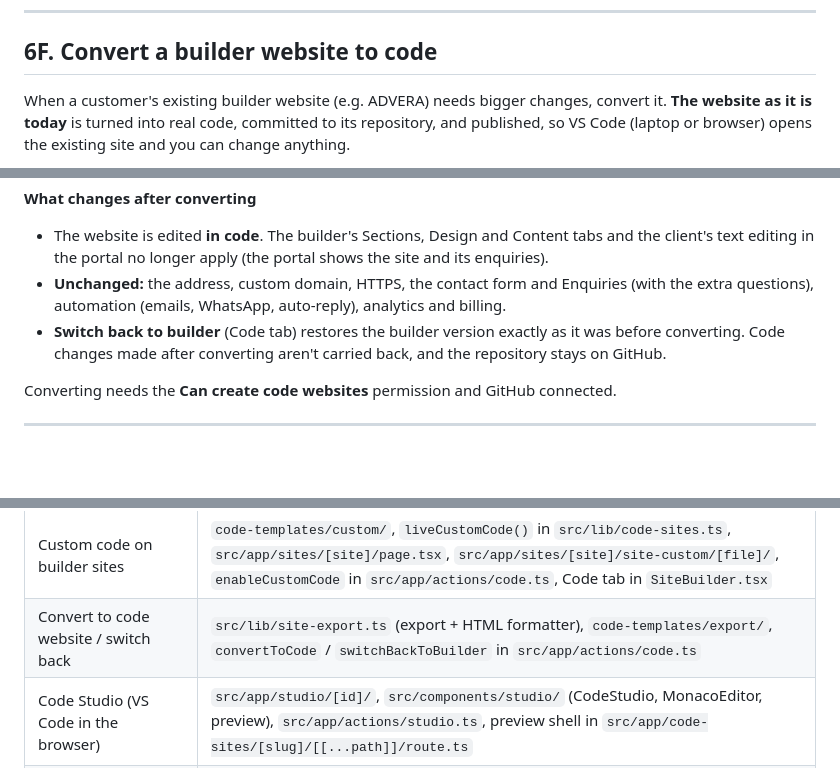
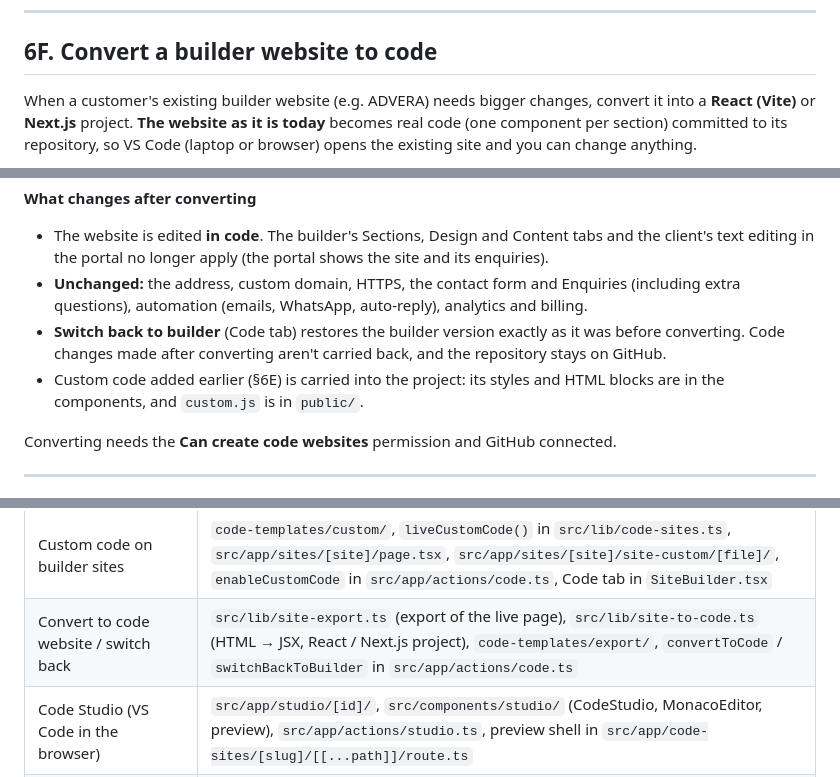
Before and after one commit to Ritiksharmaji/site-auto-matrix, a Markdown page: docs/APPLICATION_FLOW.md, 3 parts joined by grey strips. GitHub-like rendering; blank space fills up the shorter version.

````diff
--- a/docs/APPLICATION_FLOW.md
+++ b/docs/APPLICATION_FLOW.md
@@ -612,7 +612,7 @@ Websites without custom code look and work exactly as before.
 
 ## 6F. Convert a builder website to code
 
-When a customer's existing builder website (e.g. ADVERA) needs bigger changes, convert it. **The website as it is today** is turned into real code, committed to its repository, and published, so VS Code (laptop or browser) opens the existing site and you can change anything.
+When a customer's existing builder website (e.g. ADVERA) needs bigger changes, convert it into a **React (Vite)** or **Next.js** project. **The website as it is today** becomes real code (one component per section) committed to its repository, so VS Code (laptop or browser) opens the existing site and you can change anything.
 
 ```mermaid
 flowchart LR
@@ -646,8 +654,9 @@ flowchart LR
 
 **What changes after converting**
 - The website is edited **in code**. The builder's Sections, Design and Content tabs and the client's text editing in the portal no longer apply (the portal shows the site and its enquiries).
-- **Unchanged:** the address, custom domain, HTTPS, the contact form and Enquiries (with the extra questions), automation (emails, WhatsApp, auto-reply), analytics and billing.
+- **Unchanged:** the address, custom domain, HTTPS, the contact form and Enquiries (including extra questions), automation (emails, WhatsApp, auto-reply), analytics and billing.
 - **Switch back to builder** (Code tab) restores the builder version exactly as it was before converting. Code changes made after converting aren't carried back, and the repository stays on GitHub.
+- Custom code added earlier (§6E) is carried into the project: its styles and HTML blocks are in the components, and `custom.js` is in `public/`.
 
 Converting needs the **Can create code websites** permission and GitHub connected.
 
@@ -1093,7 +1102,7 @@ Structured data (users, clients, permissions, invoices) uses normal tables with
 | Code websites: repo creation, builds, serving, rollback | `src/lib/code-sites.ts`, `src/lib/github.ts`, `src/app/api/github/webhook/`, `src/app/code-sites/[slug]/[[...path]]/`, `src/app/actions/code.ts`, `src/components/builder/CodeSiteBuilder.tsx` |
 | Code website starter templates | `code-templates/react`, `code-templates/nextjs`, `code-templates/html` |
 | Custom code on builder sites | `code-templates/custom/`, `liveCustomCode()` in `src/lib/code-sites.ts`, `src/app/sites/[site]/page.tsx`, `src/app/sites/[site]/site-custom/[file]/`, `enableCustomCode` in `src/app/actions/code.ts`, Code tab in `SiteBuilder.tsx` |
-| Convert to code website / switch back | `src/lib/site-export.ts` (export + HTML formatter), `code-templates/export/`, `convertToCode` / `switchBackToBuilder` in `src/app/actions/code.ts` |
+| Convert to code website / switch back | `src/lib/site-export.ts` (export of the live page), `src/lib/site-to-code.ts` (HTML → JSX, React / Next.js project), `code-templates/export/`, `convertToCode` / `switchBackToBuilder` in `src/app/actions/code.ts` |
 | Code Studio (VS Code in the browser) | `src/app/studio/[id]/`, `src/components/studio/` (CodeStudio, MonacoEditor, preview), `src/app/actions/studio.ts`, preview shell in `src/app/code-sites/[slug]/[[...path]]/route.ts` |
 | Public form and tracking API for code websites | `src/app/api/public/enquiries/`, `src/app/api/track/`, `src/lib/enquiries.ts` |
 | Blueprint photos and icons | `public/blueprints/photos/` (list and Unsplash IDs: `scripts/blueprint-photos.txt`), feature icons: `src/lib/art.ts`, `src/app/api/art/[kind]/` |
````
Also changed, not shown: other parts of docs/APPLICATION_FLOW.md (+26 -18 lines), README.md (+1 -1 lines), code-templates/export/README-nextjs.md (added, +42 -0 lines), code-templates/export/README-react.md (added, +36 -0 lines), code-templates/export/README.md (deleted, +0 -29 lines), docs/SYSTEM_DESIGN.md (+22 -10 lines), docs/screenshots/09-convert-to-code/01-convert-react-or-nextjs.png (added), docs/screenshots/09-convert-to-code/01-converted-code-tab.png (deleted), docs/screenshots/09-convert-to-code/02-converted-in-code-studio.png (deleted), docs/screenshots/09-convert-to-code/02-converted-react-in-code-studio.png (added), 7 other files.
